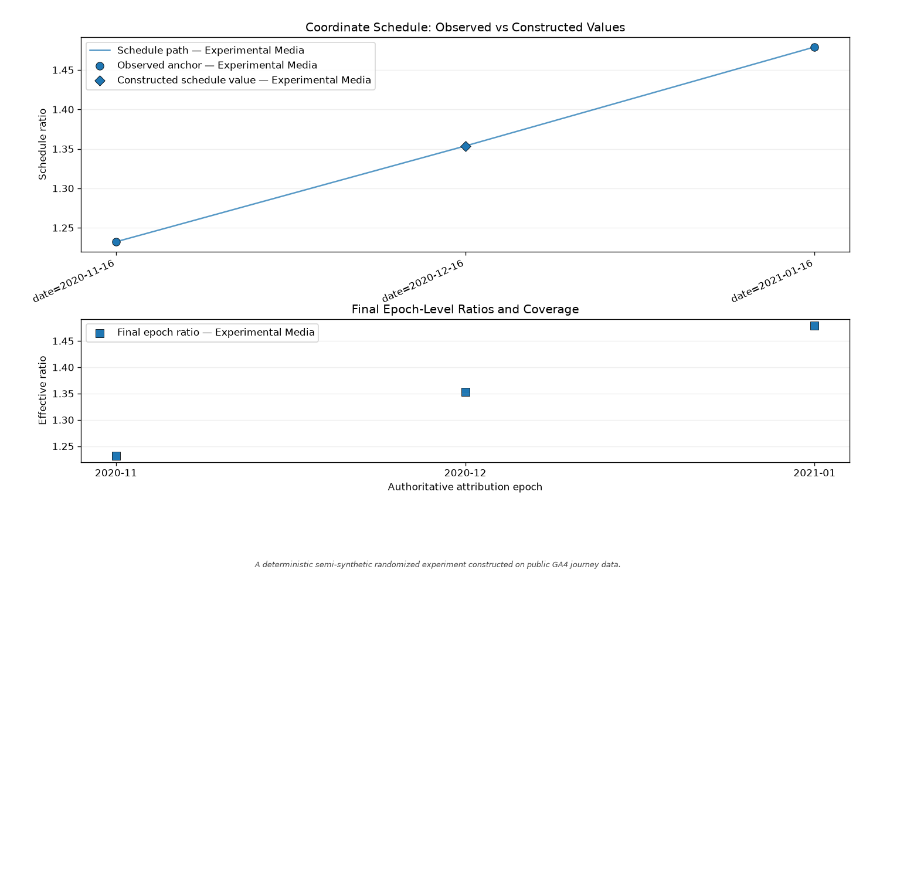
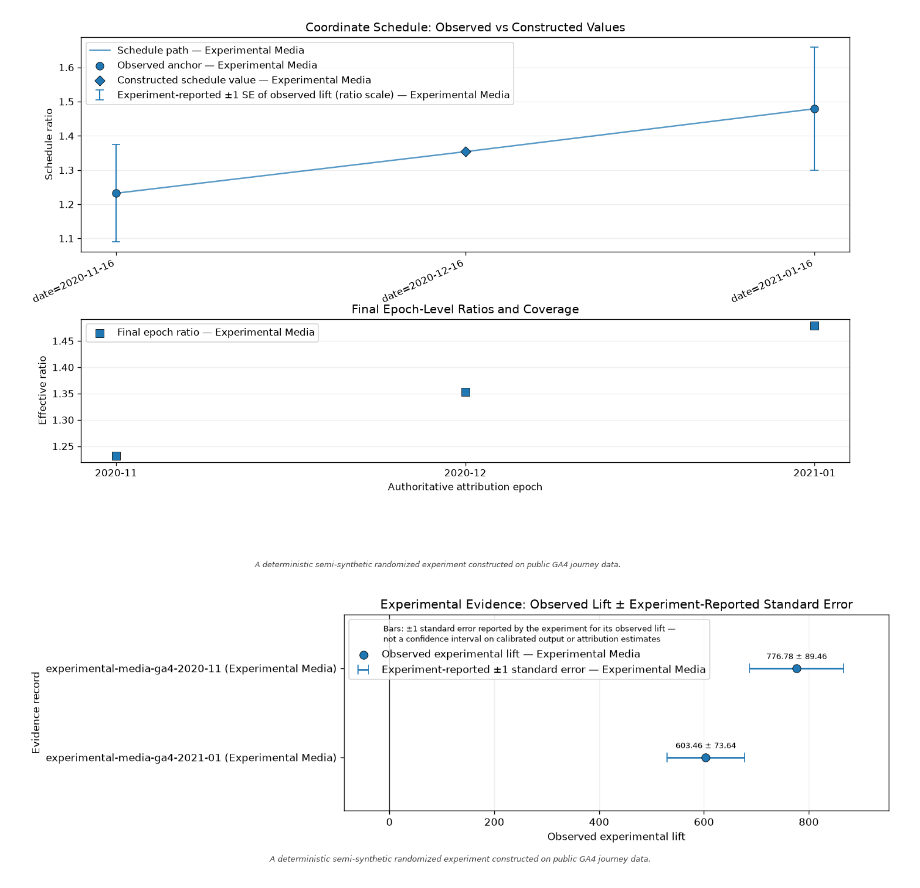
Before and after one commit to 8139CAUSAL/do_attribution, a Markdown page: docs/calibration_diagnostics.md, the part around the change. GitHub-like rendering; pictures changed too: examples/images/calibration_temporal_evidence_uncertainty.png (added), examples/images/calibration_temporal_ratio_schedule.png; blank space fills up the shorter version.

```diff
--- a/docs/calibration_diagnostics.md
+++ b/docs/calibration_diagnostics.md
@@ -37,6 +37,8 @@ fixed scenario:
 ![Temporal epoch alignment](../examples/images/calibration_temporal_epoch_alignment.png)
 
 ![Temporal ratio schedule](../examples/images/calibration_temporal_ratio_schedule.png)
+
+![Temporal evidence uncertainty](../examples/images/calibration_temporal_evidence_uncertainty.png)
 
 ![Temporal calibration effects](../examples/images/calibration_temporal_effects.png)
 
```
Also changed, not shown: 4 other files.
